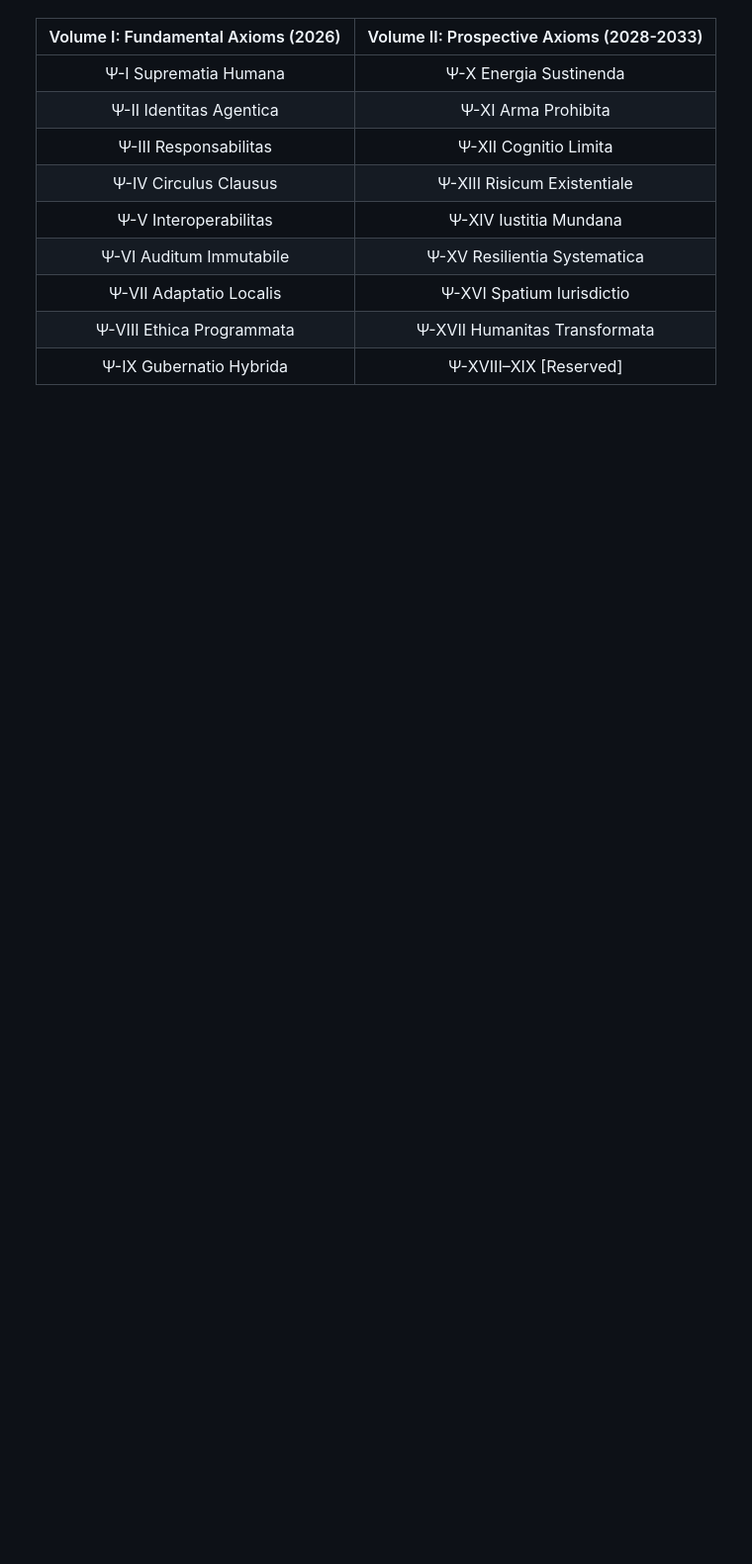
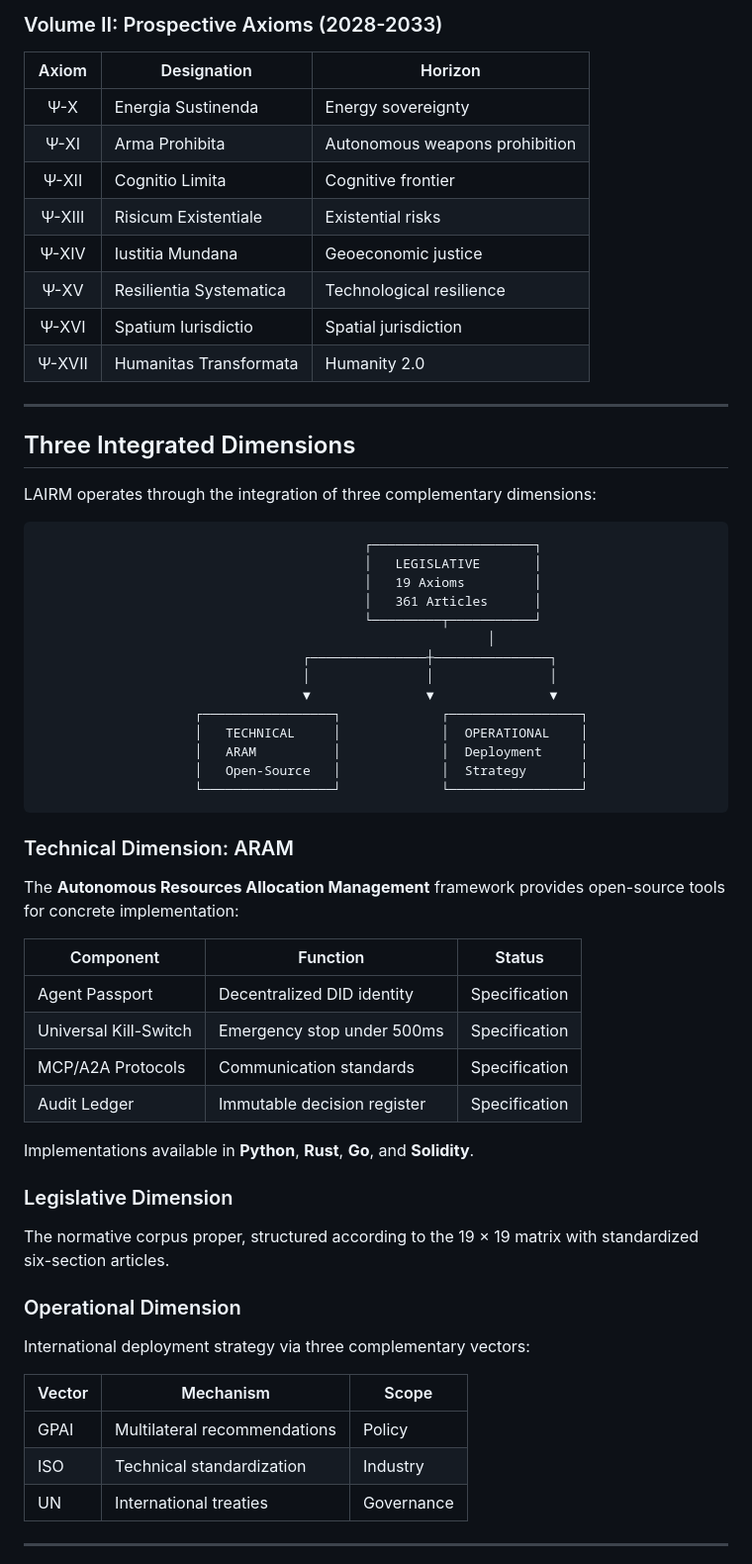
Before and after one commit to selectess/LAIR_Management, a Markdown page: README.md, the part around the change printed below. Shown: that part at 99% size. Rendered like a GitHub page; blank space fills up the shorter version.

````diff
--- a/README.md
+++ b/README.md
@@ -34,14 +64,68 @@ The LAIRM corpus is articulated around **19 fundamental axioms** designated by t
+### Volume II: Prospective Axioms (2028-2033)
+
+| Axiom | Designation | Horizon |
+|:-----:|-------------|---------|
+| Ψ-X | Energia Sustinenda | Energy sovereignty |
+| Ψ-XI | Arma Prohibita | Autonomous weapons prohibition |
+| Ψ-XII | Cognitio Limita | Cognitive frontier |
+| Ψ-XIII | Risicum Existentiale | Existential risks |
+| Ψ-XIV | Iustitia Mundana | Geoeconomic justice |
+| Ψ-XV | Resilientia Systematica | Technological resilience |
+| Ψ-XVI | Spatium Iurisdictio | Spatial jurisdiction |
+| Ψ-XVII | Humanitas Transformata | Humanity 2.0 |
+
+---
+
+## Three Integrated Dimensions
+
+LAIRM operates through the integration of three complementary dimensions:
 
 <div align="center">
 
-| Volume I: Fundamental Axioms (2026) | Volume II: Prospective Axioms (2028-2033) |
-|:----------------------------------:|:-----------------------------------------:|
-| Ψ-I Suprematia Humana | Ψ-X Energia Sustinenda |
-| Ψ-II Identitas Agentica | Ψ-XI Arma Prohibita |
-| Ψ-III Responsabilitas | Ψ-XII Cognitio Limita |
-| Ψ-IV Circulus Clausus | Ψ-XIII Risicum Existentiale |
-| Ψ-V Interoperabilitas | Ψ-XIV Iustitia Mundana |
-| Ψ-VI Auditum Immutabile | Ψ-XV Resilientia Systematica |
-| Ψ-VII Adaptatio Localis | Ψ-XVI Spatium Iurisdictio |
-| Ψ-VIII Ethica Programmata | Ψ-XVII Humanitas Transformata |
-| Ψ-IX Gubernatio Hybrida | Ψ-XVIII–XIX [Reserved] |
+```
+                    ┌─────────────────────┐
+                    │   LEGISLATIVE       │
+                    │   19 Axioms         │
+                    │   361 Articles      │
+                    └─────────┬───────────┘
+                              │
+              ┌───────────────┼───────────────┐
+              │               │               │
+              ▼               ▼               ▼
+    ┌─────────────────┐             ┌─────────────────┐
+    │   TECHNICAL     │             │  OPERATIONAL    │
+    │   ARAM          │             │  Deployment     │
+    │   Open-Source   │             │  Strategy       │
+    └─────────────────┘             └─────────────────┘
+```
+</div>
+
+### Technical Dimension: ARAM
+
+The **Autonomous Resources Allocation Management** framework provides open-source tools for concrete implementation:
+
+| Component | Function | Status |
+|-----------|----------|--------|
+| Agent Passport | Decentralized DID identity | Specification |
+| Universal Kill-Switch | Emergency stop under 500ms | Specification |
+| MCP/A2A Protocols | Communication standards | Specification |
+| Audit Ledger | Immutable decision register | Specification |
+
+Implementations available in **Python**, **Rust**, **Go**, and **Solidity**.
+
+### Legislative Dimension
+
+The normative corpus proper, structured according to the 19 × 19 matrix with standardized six-section articles.
+
+### Operational Dimension
+
+International deployment strategy via three complementary vectors:
+
+| Vector | Mechanism | Scope |
+|--------|-----------|-------|
+| GPAI | Multilateral recommendations | Policy |
+| ISO | Technical standardization | Industry |
+| UN | International treaties | Governance |
+
+---
+
````
Also changed, not shown: other parts of README.md (+132 -189 lines), ImFro.jpeg (added).
